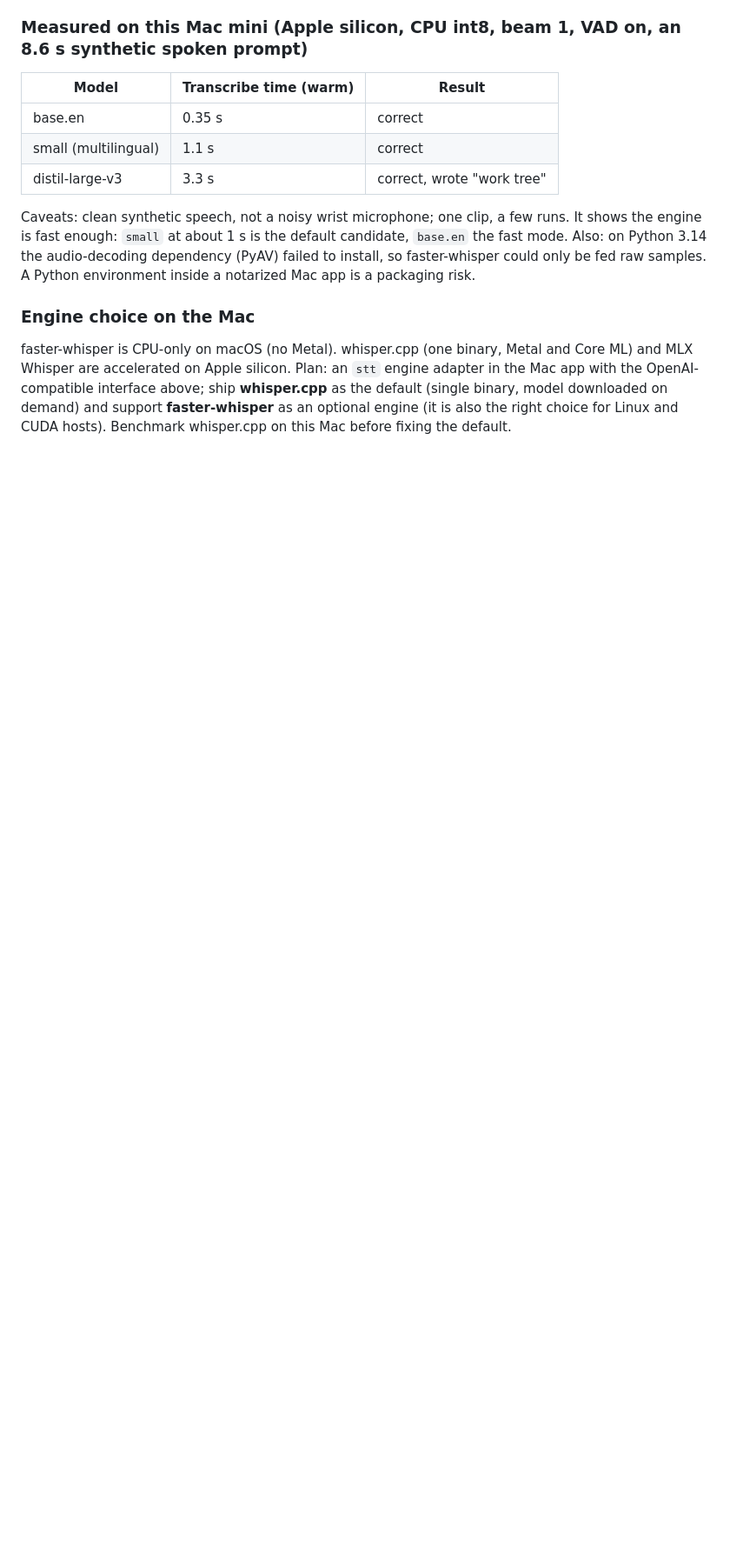
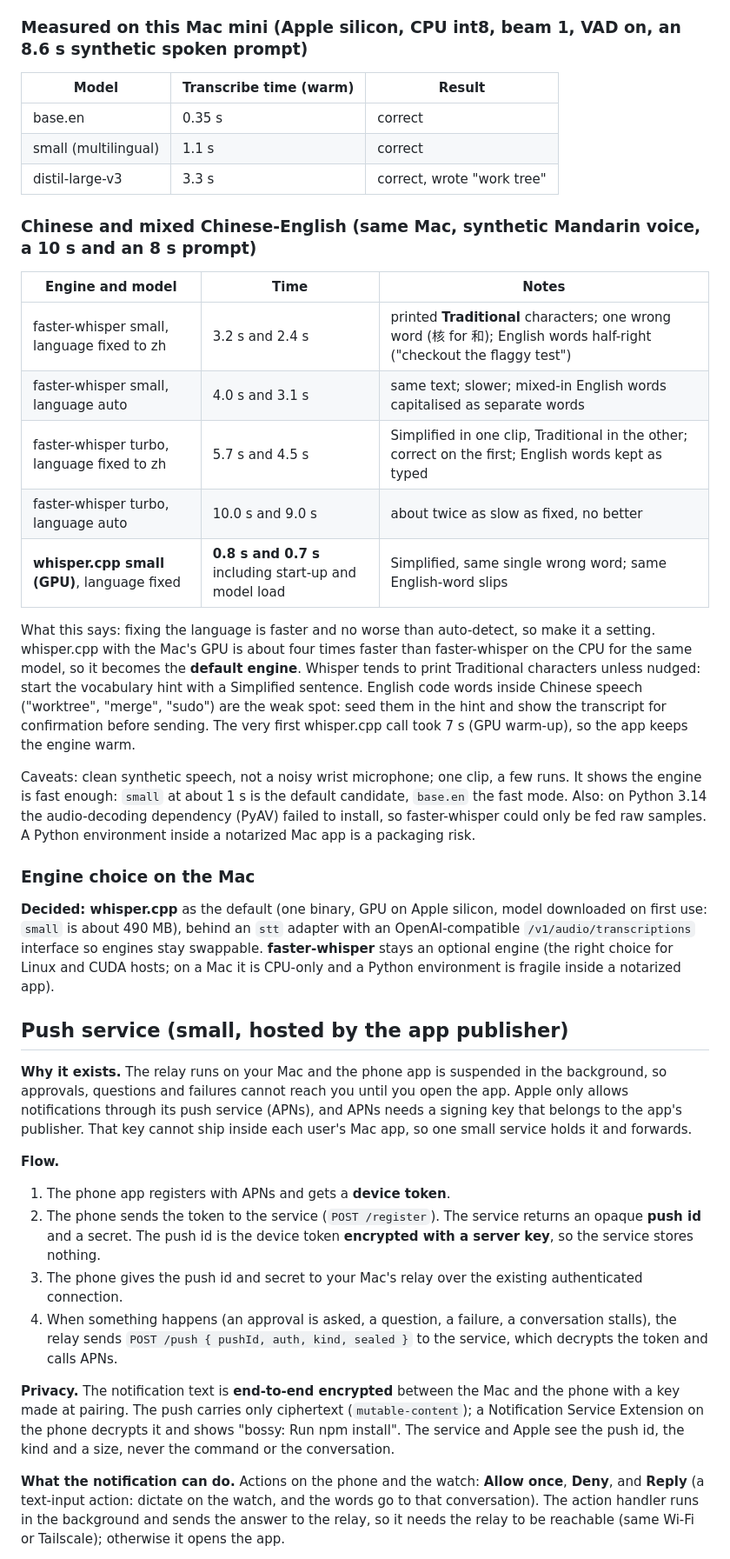
Before and after one commit to zrll2/zode, a Markdown page: docs/WATCH_APP.md, the part around one of its changes. Shown at 87% size. GitHub-like rendering; blank space fills up the shorter version.

```diff
--- a/docs/WATCH_APP.md
+++ b/docs/WATCH_APP.md
@@ -42,7 +42,32 @@ From the SYSTRAN repo: a CTranslate2 reimplementation of Whisper, up to 4x faste
 | small (multilingual) | 1.1 s | correct |
 | distil-large-v3 | 3.3 s | correct, wrote "work tree" |
 
+### Chinese and mixed Chinese-English (same Mac, synthetic Mandarin voice, a 10 s and an 8 s prompt)
+| Engine and model | Time | Notes |
+|---|---|---|
+| faster-whisper small, language fixed to zh | 3.2 s and 2.4 s | printed **Traditional** characters; one wrong word (核 for 和); English words half-right ("checkout the flaggy test") |
+| faster-whisper small, language auto | 4.0 s and 3.1 s | same text; slower; mixed-in English words capitalised as separate words |
+| faster-whisper turbo, language fixed to zh | 5.7 s and 4.5 s | Simplified in one clip, Traditional in the other; correct on the first; English words kept as typed |
+| faster-whisper turbo, language auto | 10.0 s and 9.0 s | about twice as slow as fixed, no better |
+| **whisper.cpp small (GPU)**, language fixed | **0.8 s and 0.7 s** including start-up and model load | Simplified, same single wrong word; same English-word slips |
+
+What this says: fixing the language is faster and no worse than auto-detect, so make it a setting. whisper.cpp with the Mac's GPU is about four times faster than faster-whisper on the CPU for the same model, so it becomes the **default engine**. Whisper tends to print Traditional characters unless nudged: start the vocabulary hint with a Simplified sentence. English code words inside Chinese speech ("worktree", "merge", "sudo") are the weak spot: seed them in the hint and show the transcript for confirmation before sending. The very first whisper.cpp call took 7 s (GPU warm-up), so the app keeps the engine warm.
+
 Caveats: clean synthetic speech, not a noisy wrist microphone; one clip, a few runs. It shows the engine is fast enough: `small` at about 1 s is the default candidate, `base.en` the fast mode. Also: on Python 3.14 the audio-decoding dependency (PyAV) failed to install, so faster-whisper could only be fed raw samples. A Python environment inside a notarized Mac app is a packaging risk.
 
 ### Engine choice on the Mac
-faster-whisper is CPU-only on macOS (no Metal). whisper.cpp (one binary, Metal and Core ML) and MLX Whisper are accelerated on Apple silicon. Plan: an `stt` engine adapter in the Mac app with the OpenAI-compatible interface above; ship **whisper.cpp** as the default (single binary, model downloaded on demand) and support **faster-whisper** as an optional engine (it is also the right choice for Linux and CUDA hosts). Benchmark whisper.cpp on this Mac before fixing the default.
+**Decided: whisper.cpp** as the default (one binary, GPU on Apple silicon, model downloaded on first use: `small` is about 490 MB), behind an `stt` adapter with an OpenAI-compatible `/v1/audio/transcriptions` interface so engines stay swappable. **faster-whisper** stays an optional engine (the right choice for Linux and CUDA hosts; on a Mac it is CPU-only and a Python environment is fragile inside a notarized app).
+
+## Push service (small, hosted by the app publisher)
+**Why it exists.** The relay runs on your Mac and the phone app is suspended in the background, so approvals, questions and failures cannot reach you until you open the app. Apple only allows notifications through its push service (APNs), and APNs needs a signing key that belongs to the app's publisher. That key cannot ship inside each user's Mac app, so one small service holds it and forwards.
+
+**Flow.**
+1. The phone app registers with APNs and gets a **device token**.
+2. The phone sends the token to the service (`POST /register`). The service returns an opaque **push id** and a secret. The push id is the device token **encrypted with a server key**, so the service stores nothing.
+3. The phone gives the push id and secret to your Mac's relay over the existing authenticated connection.
+4. When something happens (an approval is asked, a question, a failure, a conversation stalls), the relay sends `POST /push { pushId, auth, kind, sealed }` to the service, which decrypts the token and calls APNs.
+
+**Privacy.** The notification text is **end-to-end encrypted** between the Mac and the phone with a key made at pairing. The push carries only ciphertext (`mutable-content`); a Notification Service Extension on the phone decrypts it and shows "bossy: Run npm install". The service and Apple see the push id, the kind and a size, never the command or the conversation.
+
+**What the notification can do.** Actions on the phone and the watch: **Allow once**, **Deny**, and **Reply** (a text-input action: dictate on the watch, and the words go to that conversation). The action handler runs in the background and sends the answer to the relay, so it needs the relay to be reachable (same Wi-Fi or Tailscale); otherwise it opens the app.
+
```
Also changed, not shown: other parts of docs/WATCH_APP.md (+32 -17 lines).
